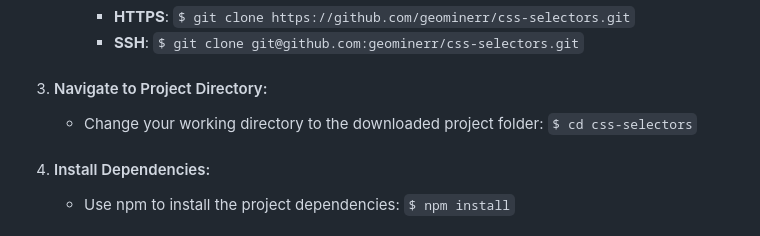
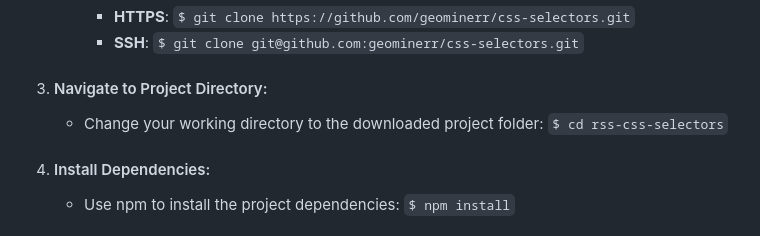
Before and after one commit to geominerr/css-selectors, a Markdown page: Readme.md, the part around the change. Drawn GitHub-style.

Commit message:
docs: update readme

```diff
--- a/Readme.md
+++ b/Readme.md
@@ -43,7 +43,7 @@
 
 3. #### Navigate to Project Directory:
 
-   - Change your working directory to the downloaded project folder: `$ cd css-selectors`
+   - Change your working directory to the downloaded project folder: `$ cd rss-css-selectors`
 
 4. #### Install Dependencies:
 
```
